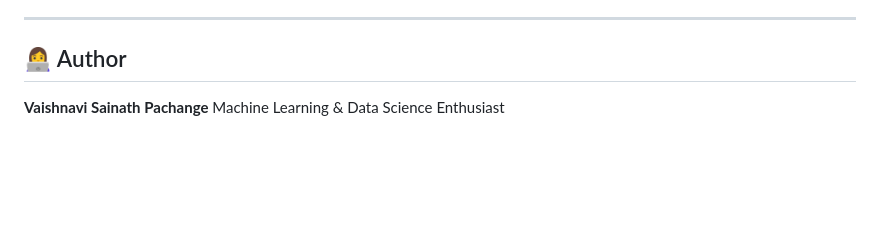
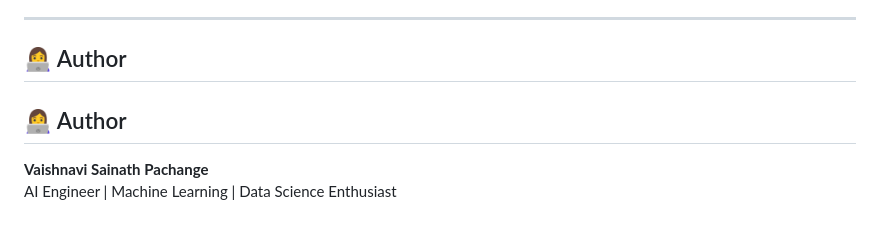
Before and after one commit to Vaishu15764/azure-multimodal-rag_AI_Assistant, a Markdown page: README.md, the part around the change. Drawn GitHub-style; blank space fills up the shorter version.

```diff
--- a/README.md
+++ b/README.md
@@ -314,5 +314,7 @@ the system replicates a **real-world enterprise-grade AI document assistant arch
 
 ## 👩‍💻 Author
 
+## 👩‍💻 Author
+
 **Vaishnavi Sainath Pachange**
-Machine Learning & Data Science Enthusiast
+AI Engineer | Machine Learning | Data Science Enthusiast
```
